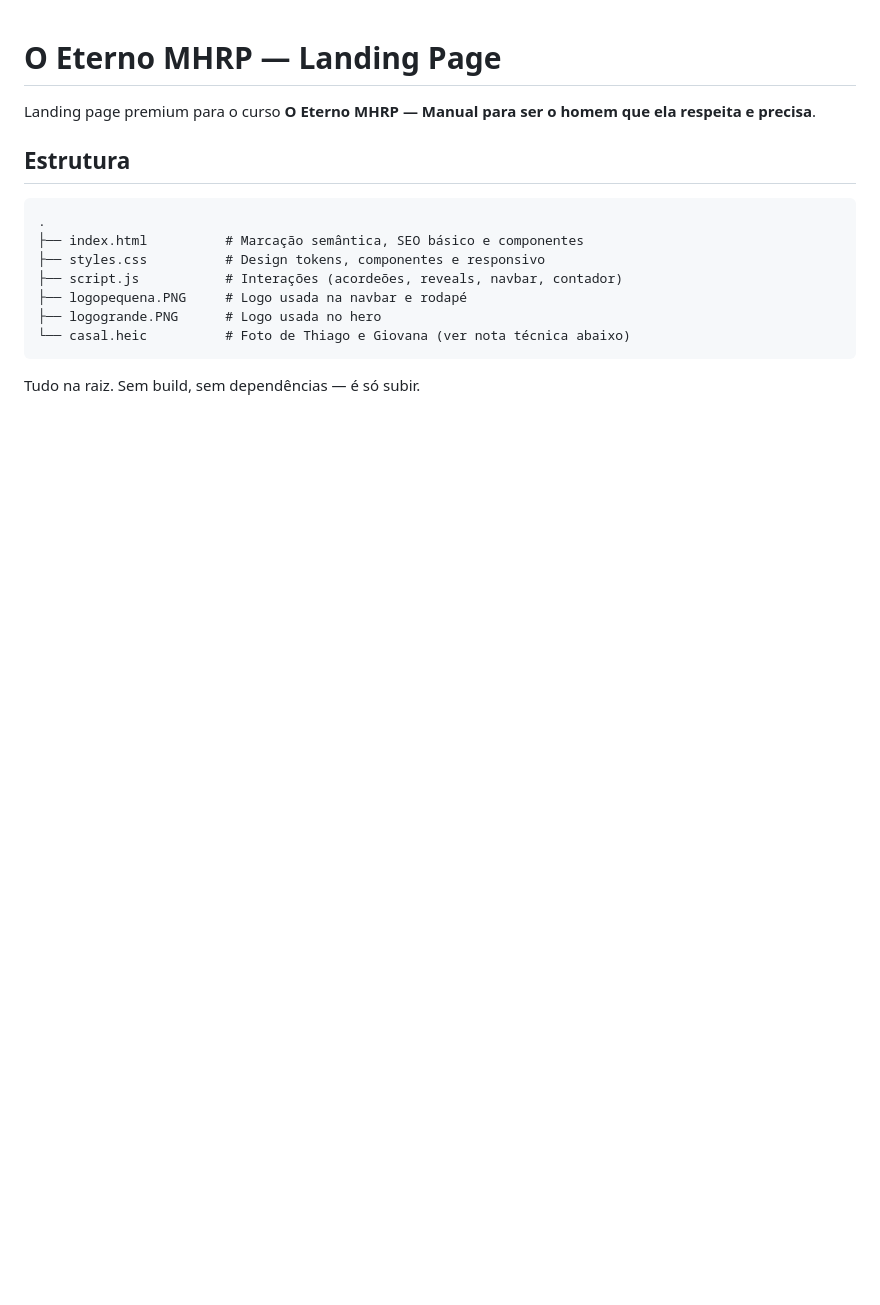
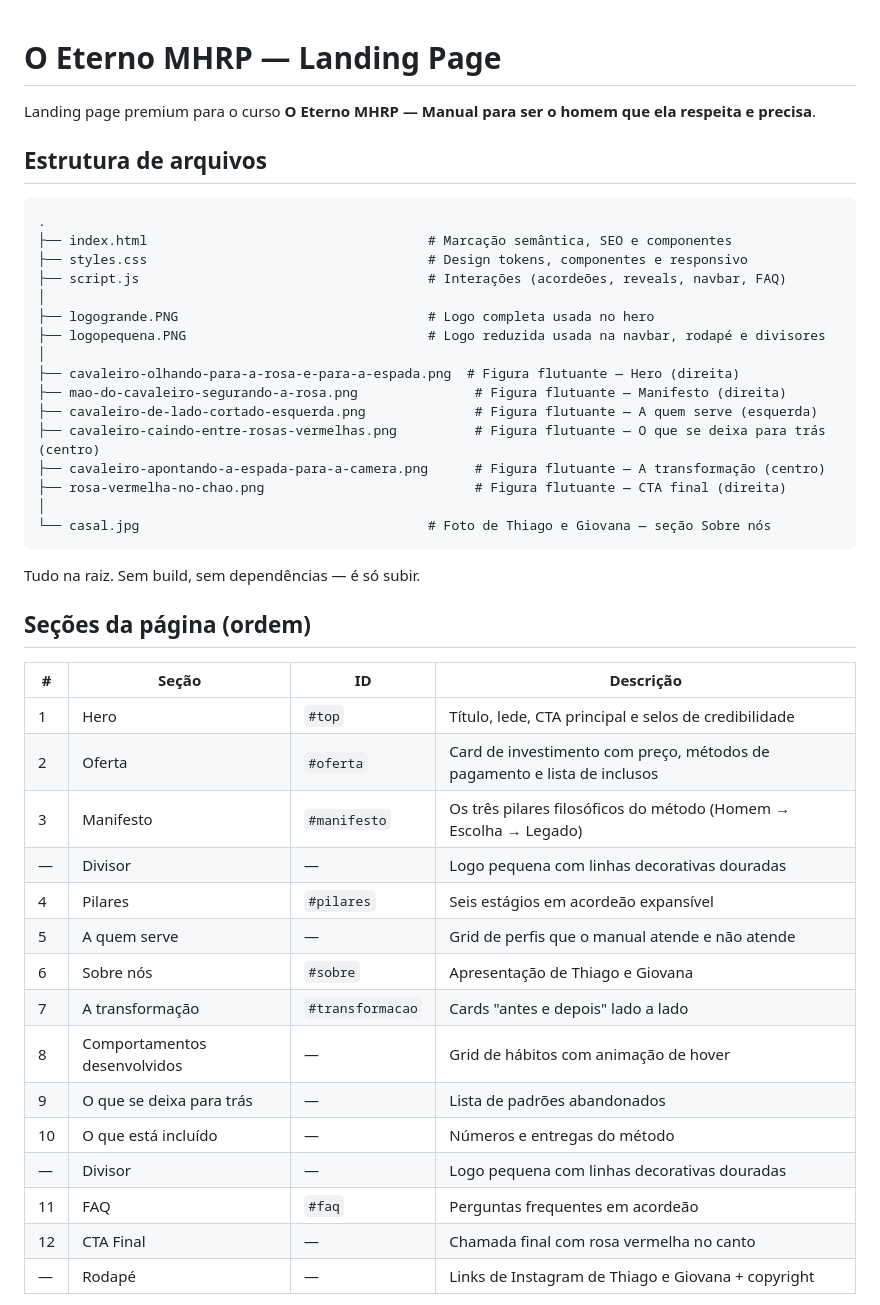
Before and after one commit to hiagofelipe/eterno-m.h.r.p, a Markdown page: README.md, the part around one of its changes. Rendered like a GitHub page; blank space fills up the shorter version.

Commit message:
docs: update project README with structure documentation, section details, and maintenance guidelines

````diff
--- a/README.md
+++ b/README.md
@@ -2,16 +2,46 @@
 
 Landing page premium para o curso **O Eterno MHRP — Manual para ser o homem que ela respeita e precisa**.
 
-## Estrutura
+## Estrutura de arquivos
 
 ```
 .
-├── index.html          # Marcação semântica, SEO básico e componentes
-├── styles.css          # Design tokens, componentes e responsivo
-├── script.js           # Interações (acordeões, reveals, navbar, contador)
-├── logopequena.PNG     # Logo usada na navbar e rodapé
-├── logogrande.PNG      # Logo usada no hero
-└── casal.heic          # Foto de Thiago e Giovana (ver nota técnica abaixo)
+├── index.html                                    # Marcação semântica, SEO e componentes
+├── styles.css                                    # Design tokens, componentes e responsivo
+├── script.js                                     # Interações (acordeões, reveals, navbar, FAQ)
+│
+├── logogrande.PNG                                # Logo completa usada no hero
+├── logopequena.PNG                               # Logo reduzida usada na navbar, rodapé e divisores
+│
+├── cavaleiro-olhando-para-a-rosa-e-para-a-espada.png  # Figura flutuante — Hero (direita)
+├── mao-do-cavaleiro-segurando-a-rosa.png               # Figura flutuante — Manifesto (direita)
+├── cavaleiro-de-lado-cortado-esquerda.png              # Figura flutuante — A quem serve (esquerda)
+├── cavaleiro-caindo-entre-rosas-vermelhas.png          # Figura flutuante — O que se deixa para trás (centro)
+├── cavaleiro-apontando-a-espada-para-a-camera.png      # Figura flutuante — A transformação (centro)
+├── rosa-vermelha-no-chao.png                           # Figura flutuante — CTA final (direita)
+│
+└── casal.jpg                                     # Foto de Thiago e Giovana — seção Sobre nós
 ```
 
 Tudo na raiz. Sem build, sem dependências — é só subir.
+
+## Seções da página (ordem)
+
+| # | Seção | ID | Descrição |
+|---|---|---|---|
+| 1 | Hero | `#top` | Título, lede, CTA principal e selos de credibilidade |
+| 2 | Oferta | `#oferta` | Card de investimento com preço, métodos de pagamento e lista de inclusos |
+| 3 | Manifesto | `#manifesto` | Os três pilares filosóficos do método (Homem → Escolha → Legado) |
+| — | Divisor | — | Logo pequena com linhas decorativas douradas |
+| 4 | Pilares | `#pilares` | Seis estágios em acordeão expansível |
+| 5 | A quem serve | — | Grid de perfis que o manual atende e não atende |
+| 6 | Sobre nós | `#sobre` | Apresentação de Thiago e Giovana |
+| 7 | A transformação | `#transformacao` | Cards "antes e depois" lado a lado |
+| 8 | Comportamentos desenvolvidos | — | Grid de hábitos com animação de hover |
+| 9 | O que se deixa para trás | — | Lista de padrões abandonados |
+| 10 | O que está incluído | — | Números e entregas do método |
+| — | Divisor | — | Logo pequena com linhas decorativas douradas |
+| 11 | FAQ | `#faq` | Perguntas frequentes em acordeão |
+| 12 | CTA Final | — | Chamada final com rosa vermelha no canto |
+| — | Rodapé | — | Links de Instagram de Thiago e Giovana + copyright |
+
````
Also changed, not shown: other parts of README.md (+57 -66 lines).
